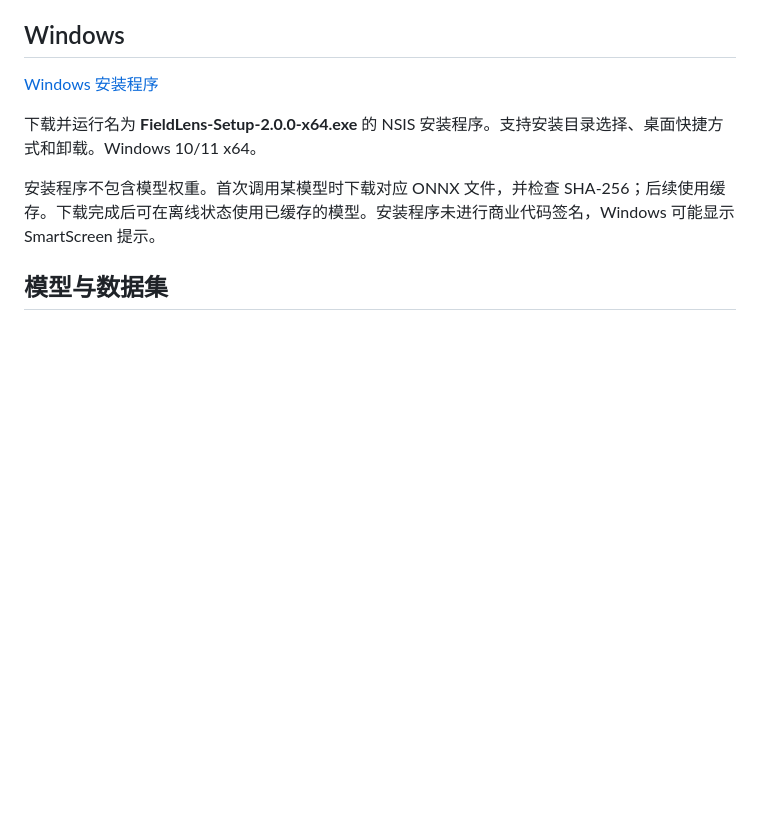
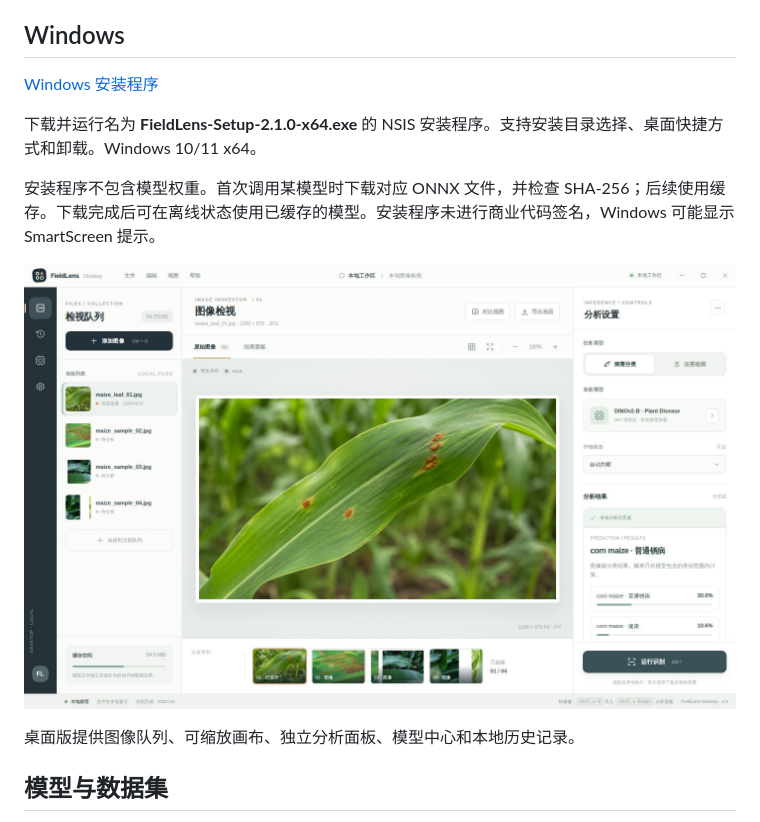
Before and after one commit to cha290196-hue/FieldLens, a Markdown page: README.md, the part around the change. Drawn GitHub-style; pictures changed too: assets/desktop-workbench.jpg (added); blank space fills up the shorter version.

Commit message:
docs: add verified desktop inference screenshot and release details

```diff
--- a/README.md
+++ b/README.md
@@ -34,9 +34,13 @@
 
 [Windows 安装程序](https://github.com/cha290196-hue/FieldLens/releases)
 
-下载并运行名为 **FieldLens-Setup-2.0.0-x64.exe** 的 NSIS 安装程序。支持安装目录选择、桌面快捷方式和卸载。Windows 10/11 x64。
+下载并运行名为 **FieldLens-Setup-2.1.0-x64.exe** 的 NSIS 安装程序。支持安装目录选择、桌面快捷方式和卸载。Windows 10/11 x64。
 
 安装程序不包含模型权重。首次调用某模型时下载对应 ONNX 文件，并检查 SHA-256；后续使用缓存。下载完成后可在离线状态使用已缓存的模型。安装程序未进行商业代码签名，Windows 可能显示 SmartScreen 提示。
+
+![Windows 桌面工作台的实际分类结果](assets/desktop-workbench.jpg)
+
+桌面版提供图像队列、可缩放画布、独立分析面板、模型中心和本地历史记录。
 
 ## 模型与数据集
 
```
Also changed, not shown: 1 other file.
